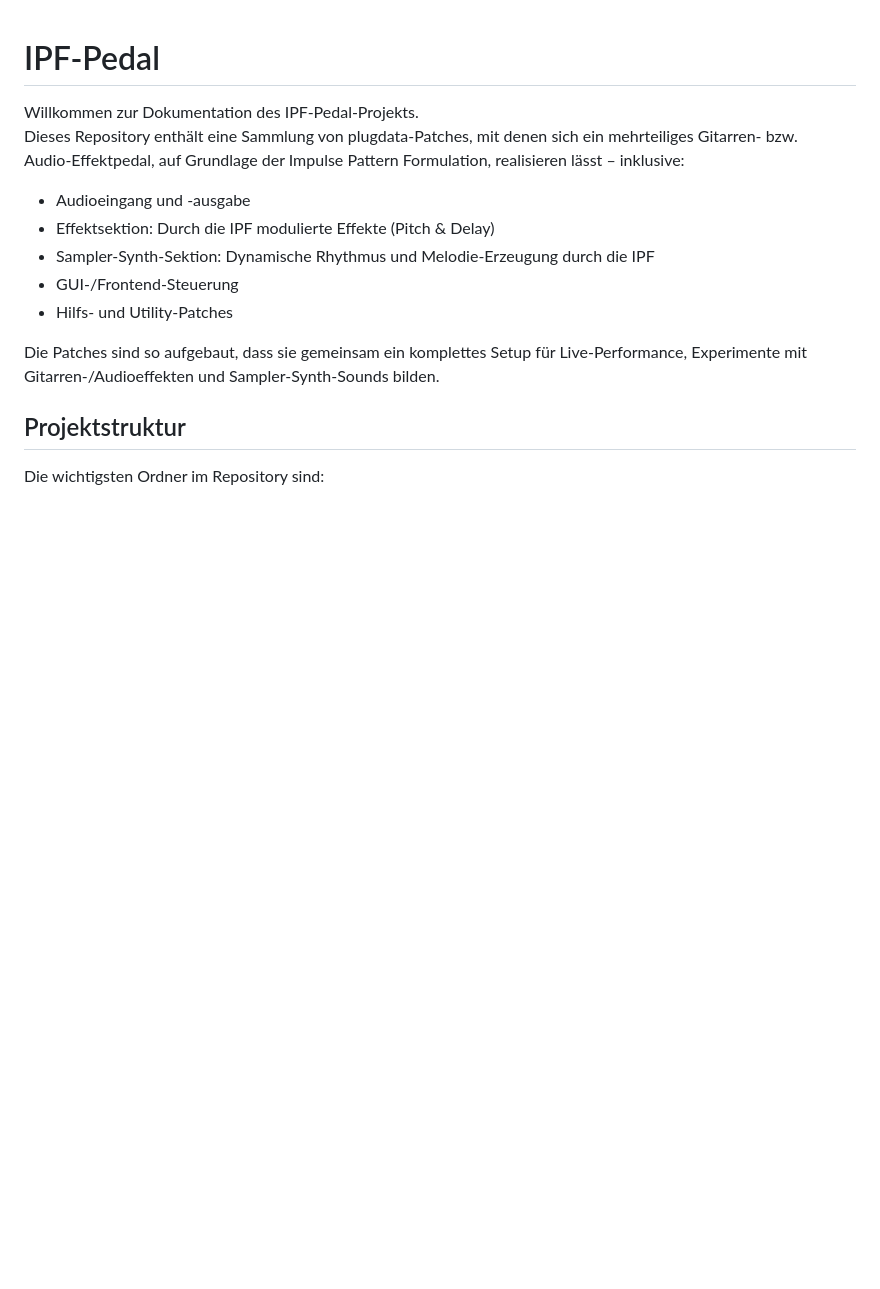
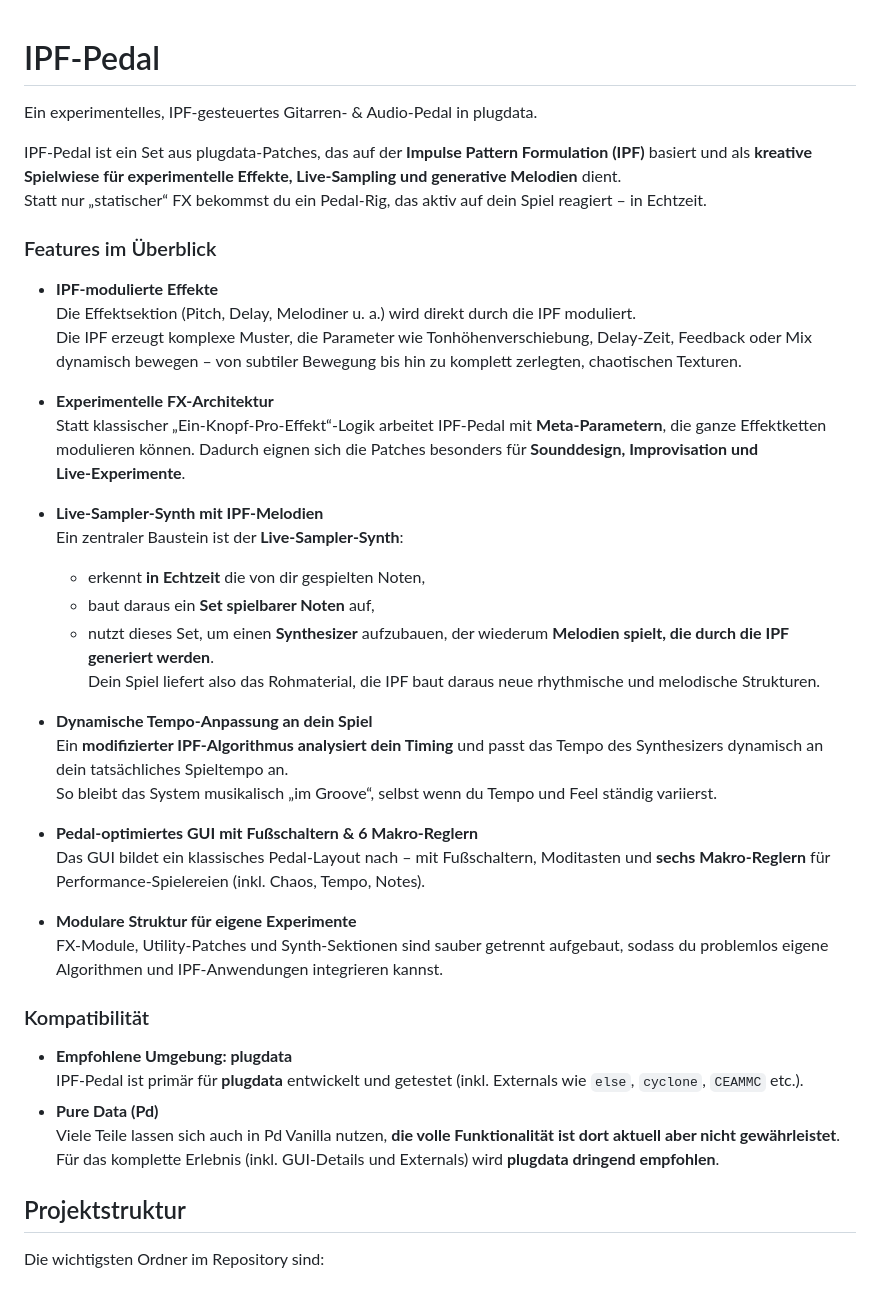
Before and after one commit to mblarndt/IPF-Pedal, a Markdown page: README.md, the part around one of its changes. Rendered like a GitHub page; blank space fills up the shorter version.

```diff
--- a/README.md
+++ b/README.md
@@ -1,15 +1,43 @@
 # IPF-Pedal
 
-Willkommen zur Dokumentation des IPF-Pedal-Projekts.
-Dieses Repository enthält eine Sammlung von plugdata-Patches, mit denen sich ein mehrteiliges Gitarren‑ bzw. Audio‑Effektpedal, auf Grundlage der Impulse Pattern Formulation, realisieren lässt – inklusive:
+Ein experimentelles, IPF‑gesteuertes Gitarren‑ & Audio‑Pedal in plugdata.
 
-- Audioeingang und ‑ausgabe
-- Effektsektion: Durch die IPF modulierte Effekte (Pitch & Delay)
-- Sampler-Synth-Sektion: Dynamische Rhythmus und Melodie-Erzeugung durch die IPF
-- GUI-/Frontend-Steuerung
-- Hilfs‑ und Utility-Patches
+IPF‑Pedal ist ein Set aus plugdata‑Patches, das auf der **Impulse Pattern Formulation (IPF)** basiert und als **kreative Spielwiese für experimentelle Effekte, Live‑Sampling und generative Melodien** dient.
+Statt nur „statischer“ FX bekommst du ein Pedal‑Rig, das aktiv auf dein Spiel reagiert – in Echtzeit.
 
-Die Patches sind so aufgebaut, dass sie gemeinsam ein komplettes Setup für Live‑Performance, Experimente mit Gitarren‑/Audioeffekten und Sampler-Synth-Sounds bilden.
+### Features im Überblick
+
+- **IPF‑modulierte Effekte**
+  Die Effektsektion (Pitch, Delay, Melodiner u. a.) wird direkt durch die IPF moduliert.
+  Die IPF erzeugt komplexe Muster, die Parameter wie Tonhöhenverschiebung, Delay‑Zeit, Feedback oder Mix dynamisch bewegen – von subtiler Bewegung bis hin zu komplett zerlegten, chaotischen Texturen.
+
+- **Experimentelle FX‑Architektur**
+  Statt klassischer „Ein‑Knopf‑Pro‑Effekt“-Logik arbeitet IPF‑Pedal mit **Meta‑Parametern**, die ganze Effektketten modulieren können. Dadurch eignen sich die Patches besonders für **Sounddesign, Improvisation und Live‑Experimente**.
+
+- **Live‑Sampler‑Synth mit IPF‑Melodien**
+  Ein zentraler Baustein ist der **Live‑Sampler‑Synth**:
+  - erkennt **in Echtzeit** die von dir gespielten Noten,
+  - baut daraus ein **Set spielbarer Noten** auf,
+  - nutzt dieses Set, um einen **Synthesizer** aufzubauen, der wiederum **Melodien spielt, die durch die IPF generiert werden**.
+  Dein Spiel liefert also das Rohmaterial, die IPF baut daraus neue rhythmische und melodische Strukturen.
+
+- **Dynamische Tempo‑Anpassung an dein Spiel**
+  Ein **modifizierter IPF‑Algorithmus analysiert dein Timing** und passt das Tempo des Synthesizers dynamisch an dein tatsächliches Spieltempo an.
+  So bleibt das System musikalisch „im Groove“, selbst wenn du Tempo und Feel ständig variierst.
+
+- **Pedal‑optimiertes GUI mit Fußschaltern & 6 Makro‑Reglern**
+  Das GUI bildet ein klassisches Pedal‑Layout nach – mit Fußschaltern, Moditasten und **sechs Makro‑Reglern** für Performance‑Spielereien (inkl. Chaos, Tempo, Notes).
+
+- **Modulare Struktur für eigene Experimente**
+  FX‑Module, Utility‑Patches und Synth‑Sektionen sind sauber getrennt aufgebaut, sodass du problemlos eigene Algorithmen und IPF‑Anwendungen integrieren kannst.
+
+### Kompatibilität
+
+- **Empfohlene Umgebung: plugdata**
+  IPF‑Pedal ist primär für **plugdata** entwickelt und getestet (inkl. Externals wie `else`, `cyclone`, `CEAMMC` etc.).
+- **Pure Data (Pd)**
+  Viele Teile lassen sich auch in Pd Vanilla nutzen, **die volle Funktionalität ist dort aktuell aber nicht gewährleistet**.
+  Für das komplette Erlebnis (inkl. GUI‑Details und Externals) wird **plugdata dringend empfohlen**.
 
 ## Projektstruktur
 
```
Also changed, not shown: other parts of README.md (+15 -2 lines).
